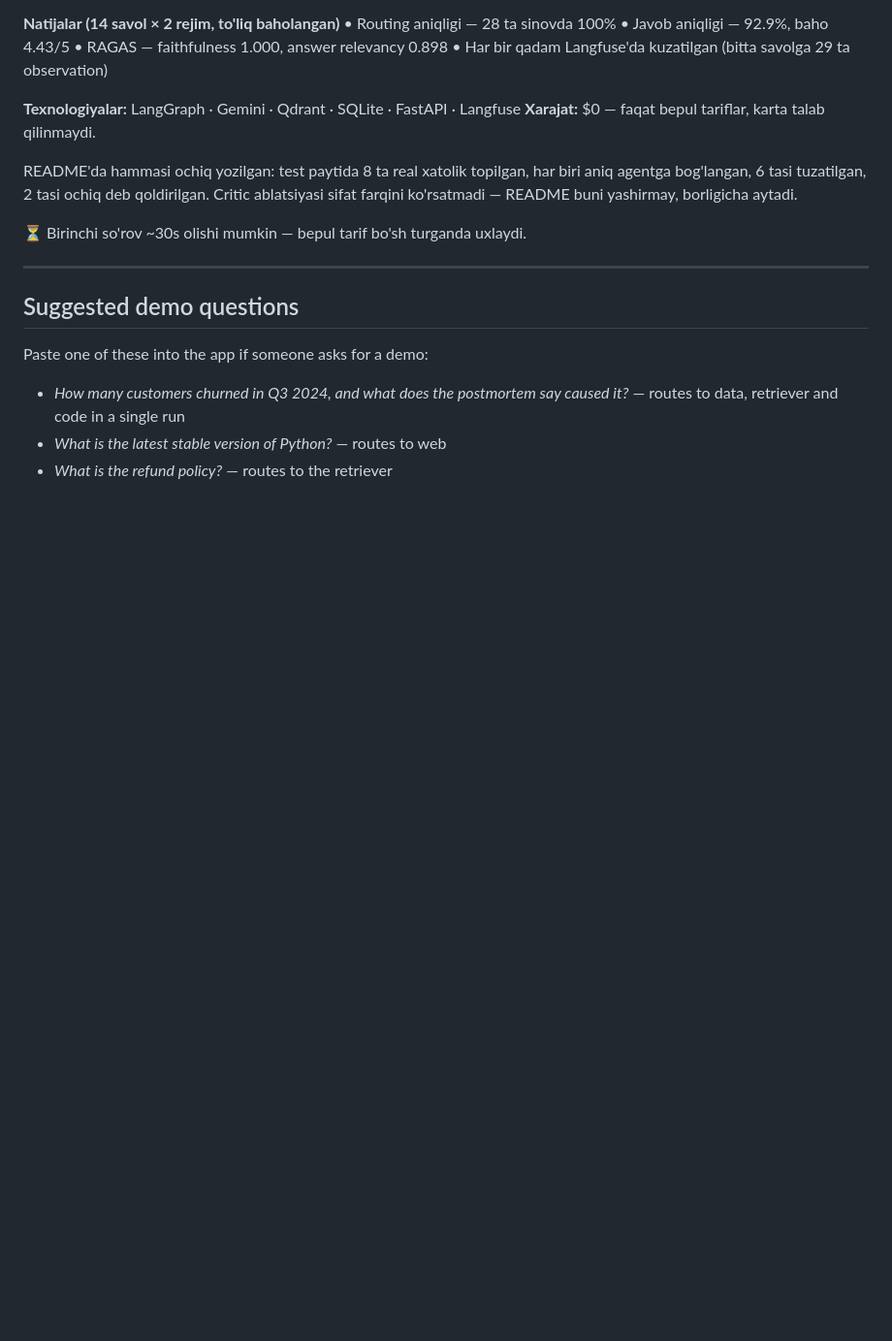
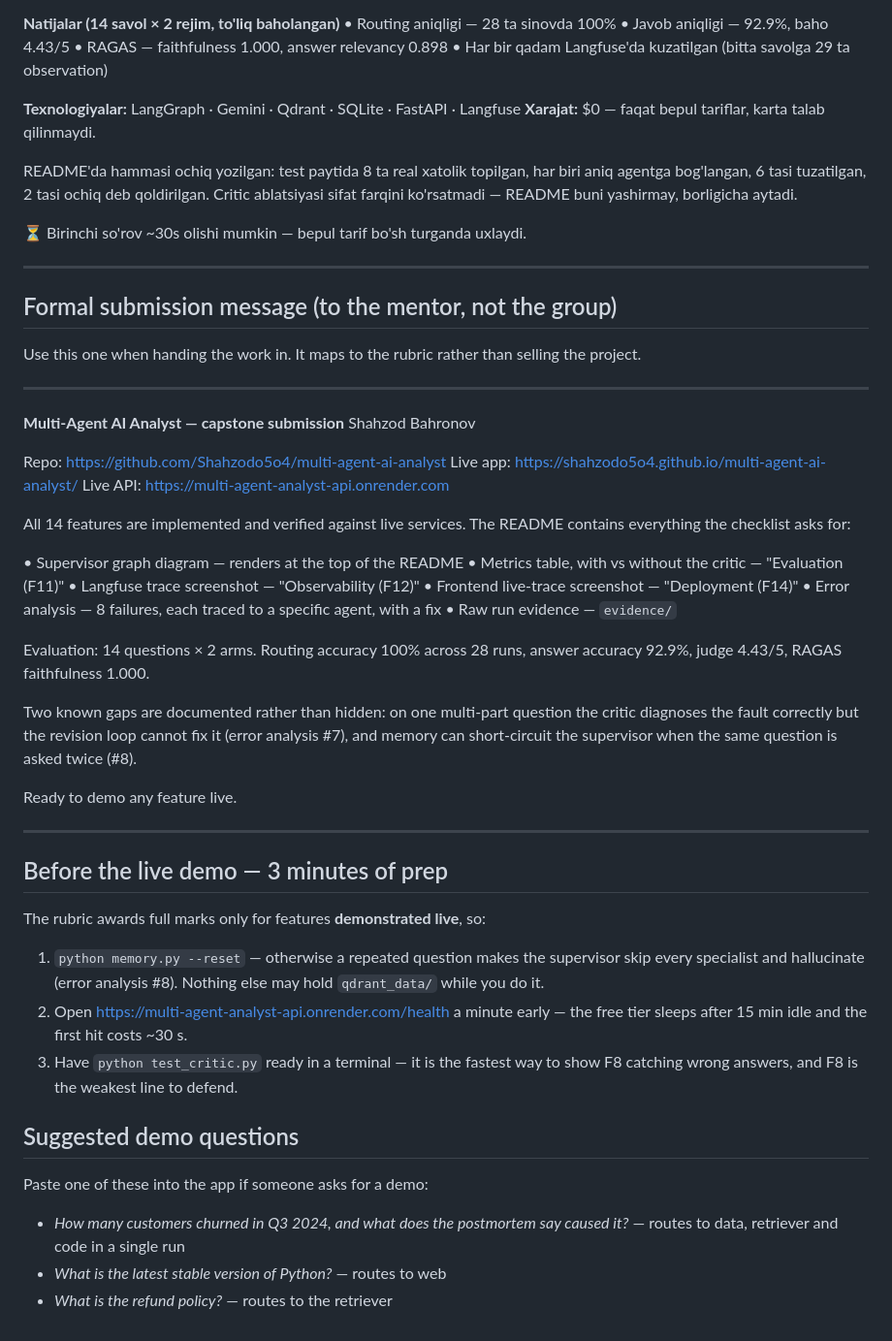
Before and after one commit to Shahzodo5o4/multi-agent-ai-analyst, a Markdown page: SUBMISSION_POST.md, the part around the change. Shown at 97% size. Drawn GitHub-style; blank space fills up the shorter version.

Commit message:
Add the formal submission message and live-demo prep steps
The Telegram post sells the project to a group; a mentor handover needs the
rubric mapping instead. Also records the three-minute prep before a live demo,
since the rubric only awards full marks for features demonstrated live.

Co-Authored-By: Claude Opus 5 <noreply@anthropic.com>

```diff
--- a/SUBMISSION_POST.md
+++ b/SUBMISSION_POST.md
@@ -80,6 +80,54 @@ aytadi.
 
 ---
 
+## Formal submission message (to the mentor, not the group)
+
+Use this one when handing the work in. It maps to the rubric rather than
+selling the project.
+
+---
+
+**Multi-Agent AI Analyst — capstone submission**
+Shahzod Bahronov
+
+Repo: https://github.com/Shahzodo5o4/multi-agent-ai-analyst
+Live app: https://shahzodo5o4.github.io/multi-agent-ai-analyst/
+Live API: https://multi-agent-analyst-api.onrender.com
+
+All 14 features are implemented and verified against live services. The README
+contains everything the checklist asks for:
+
+• Supervisor graph diagram — renders at the top of the README
+• Metrics table, with vs without the critic — "Evaluation (F11)"
+• Langfuse trace screenshot — "Observability (F12)"
+• Frontend live-trace screenshot — "Deployment (F14)"
+• Error analysis — 8 failures, each traced to a specific agent, with a fix
+• Raw run evidence — `evidence/`
+
+Evaluation: 14 questions × 2 arms. Routing accuracy 100% across 28 runs,
+answer accuracy 92.9%, judge 4.43/5, RAGAS faithfulness 1.000.
+
+Two known gaps are documented rather than hidden: on one multi-part question
+the critic diagnoses the fault correctly but the revision loop cannot fix it
+(error analysis #7), and memory can short-circuit the supervisor when the same
+question is asked twice (#8).
+
+Ready to demo any feature live.
+
+---
+
+## Before the live demo — 3 minutes of prep
+
+The rubric awards full marks only for features **demonstrated live**, so:
+
+1. `python memory.py --reset` — otherwise a repeated question makes the
+   supervisor skip every specialist and hallucinate (error analysis #8).
+   Nothing else may hold `qdrant_data/` while you do it.
+2. Open https://multi-agent-analyst-api.onrender.com/health a minute early —
+   the free tier sleeps after 15 min idle and the first hit costs ~30 s.
+3. Have `python test_critic.py` ready in a terminal — it is the fastest way to
+   show F8 catching wrong answers, and F8 is the weakest line to defend.
+
 ## Suggested demo questions
 
 Paste one of these into the app if someone asks for a demo:
```
